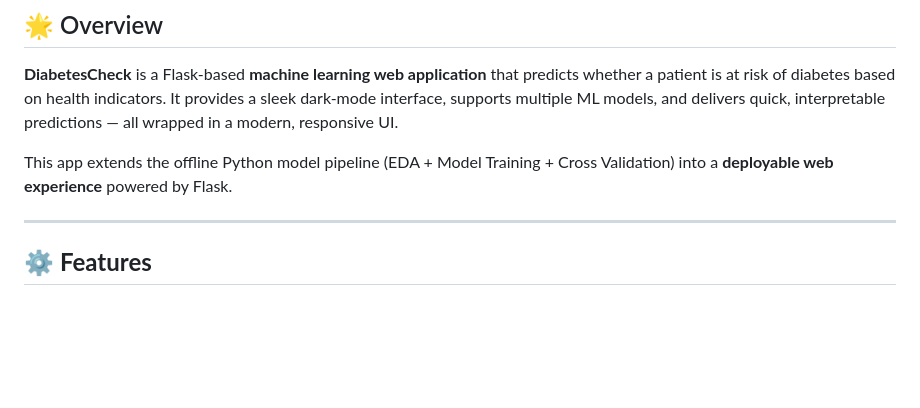
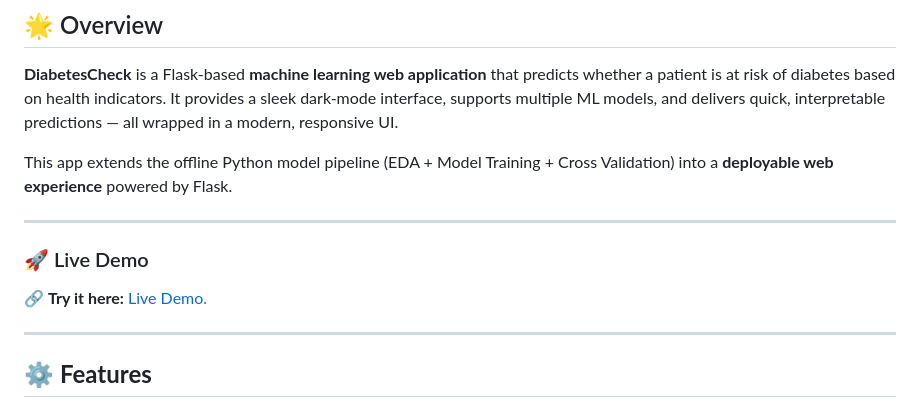
Before and after one commit to Wills17/Diabetes-Analysis, a Markdown page: README.md, the part around the change printed below. Drawn GitHub-style; blank space fills up the shorter version.

```diff
--- a/README.md
+++ b/README.md
@@ -6,6 +6,12 @@
 It provides a sleek dark-mode interface, supports multiple ML models, and delivers quick, interpretable predictions — all wrapped in a modern, responsive UI.
 
 This app extends the offline Python model pipeline (EDA + Model Training + Cross Validation) into a **deployable web experience** powered by Flask.
+
+---
+
+### 🚀 Live Demo
+
+🔗 **Try it here:** [Live Demo.](https://diabetes-analysis-7ew5.onrender.com)
 
 ---
 
```
Also changed, not shown: other parts of README.md (+3 -1 lines).
